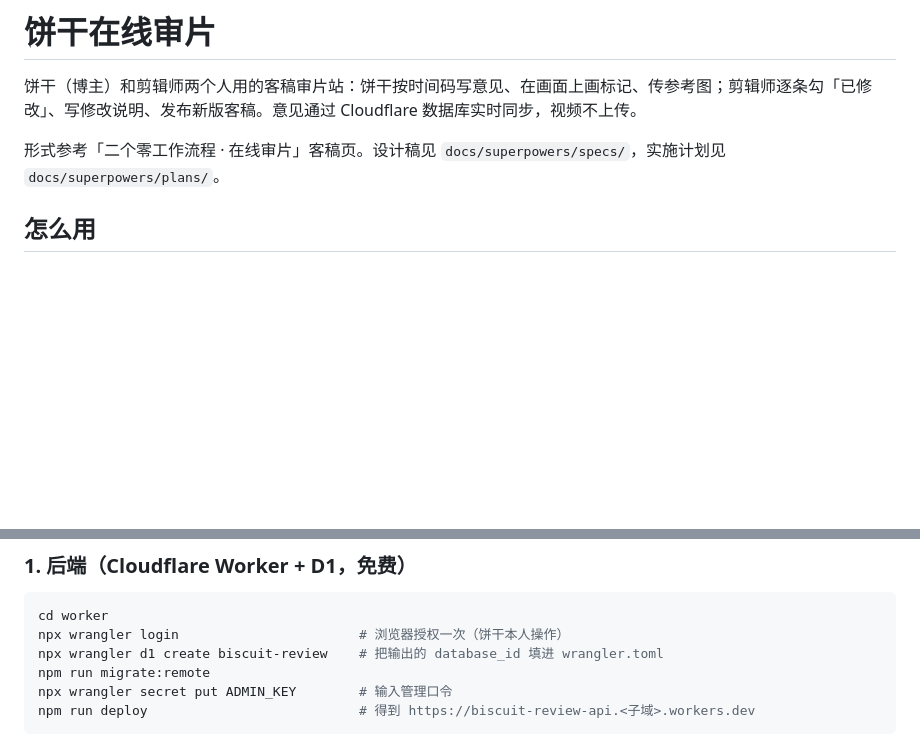
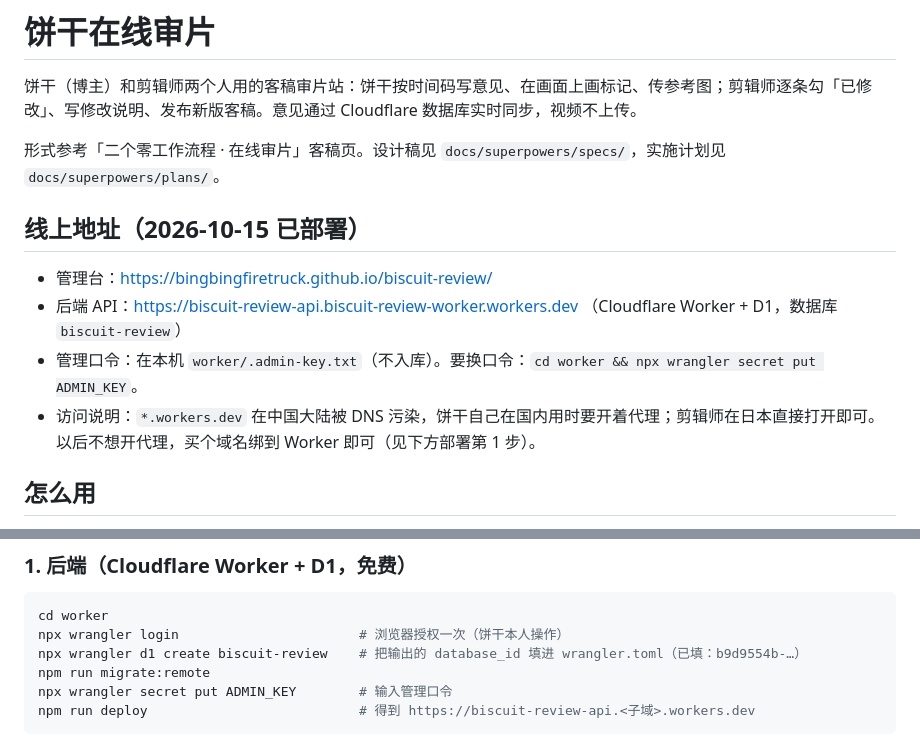
Before and after one commit to bingbingfiretruck/biscuit-review, a Markdown page: README.md, 2 parts joined by grey strips. Rendered like a GitHub page; blank space fills up the shorter version.

Commit message:
docs: README 写入线上地址与口令位置
Co-Authored-By: Claude Fable 5.1 <noreply@anthropic.com>

````diff
--- a/README.md
+++ b/README.md
@@ -3,6 +3,13 @@
 饼干（博主）和剪辑师两个人用的客稿审片站：饼干按时间码写意见、在画面上画标记、传参考图；剪辑师逐条勾「已修改」、写修改说明、发布新版客稿。意见通过 Cloudflare 数据库实时同步，视频不上传。
 
 形式参考「二个零工作流程 · 在线审片」客稿页。设计稿见 `docs/superpowers/specs/`，实施计划见 `docs/superpowers/plans/`。
+
+## 线上地址（2026-10-15 已部署）
+
+- 管理台：https://bingbingfiretruck.github.io/biscuit-review/
+- 后端 API：https://biscuit-review-api.biscuit-review-worker.workers.dev （Cloudflare Worker + D1，数据库 `biscuit-review`）
+- 管理口令：在本机 `worker/.admin-key.txt`（不入库）。要换口令：`cd worker && npx wrangler secret put ADMIN_KEY`。
+- 访问说明：`*.workers.dev` 在中国大陆被 DNS 污染，饼干自己在国内用时要开着代理；剪辑师在日本直接打开即可。以后不想开代理，买个域名绑到 Worker 即可（见下方部署第 1 步）。
 
 ## 怎么用
 
@@ -40,7 +47,7 @@ cd worker && npm test                                                 # 27 步
 ```bash
 cd worker
 npx wrangler login                       # 浏览器授权一次（饼干本人操作）
-npx wrangler d1 create biscuit-review    # 把输出的 database_id 填进 wrangler.toml
+npx wrangler d1 create biscuit-review    # 把输出的 database_id 填进 wrangler.toml（已填：b9d9554b-…）
 npm run migrate:remote
 npx wrangler secret put ADMIN_KEY        # 输入管理口令
 npm run deploy                           # 得到 https://biscuit-review-api.<子域>.workers.dev
````
